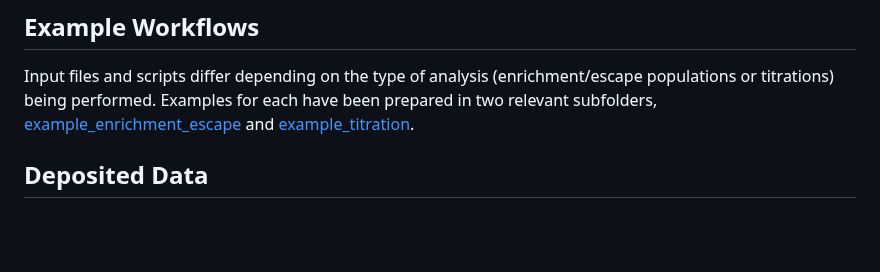
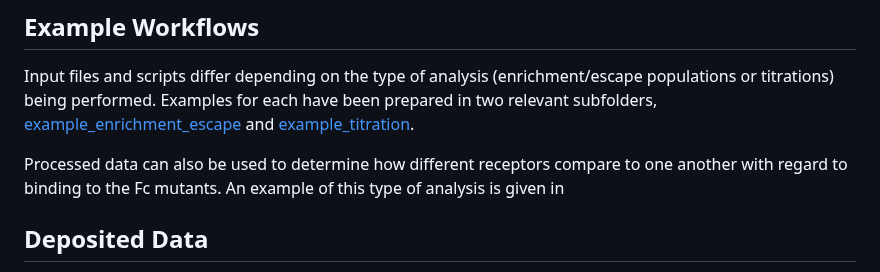
Before and after one commit to Ortlund-Laboratory/DMS_IgG1Fc, a Markdown page: README.md, the part around the change. Drawn GitHub-style; blank space fills up the shorter version.

```diff
--- a/README.md
+++ b/README.md
@@ -85,6 +85,8 @@ PacBio library sequencing is required to connect variants to their respective ba
 
 Input files and scripts differ depending on the type of analysis (enrichment/escape populations or titrations) being performed. Examples for each have been prepared in two relevant subfolders, [example_enrichment_escape](https://github.com/Ortlund-Laboratory/DMS_IgG1Fc/tree/main/example_enrichment_escape) and [example_titration](https://github.com/Ortlund-Laboratory/DMS_IgG1Fc/tree/main/example_titration).
 
+Processed data can also be used to determine how different receptors compare to one another with regard to binding to the Fc mutants. An example of this type of analysis is given in
+
 ## Deposited Data
 
 Relevant input/output data are deposited in the [Deposited_Data](https://github.com/Ortlund-Laboratory/DMS_IgG1Fc/tree/main/Deposited_Data) subfolder. Large sequencing files which cannot be maintained on GitHub are provided in external databases, and links are provided. Between these and the example workflows, users should be able to recreate our results. Should issues arise, please contact adkeith@emory.edu or eortlun@emory.edu.
```
